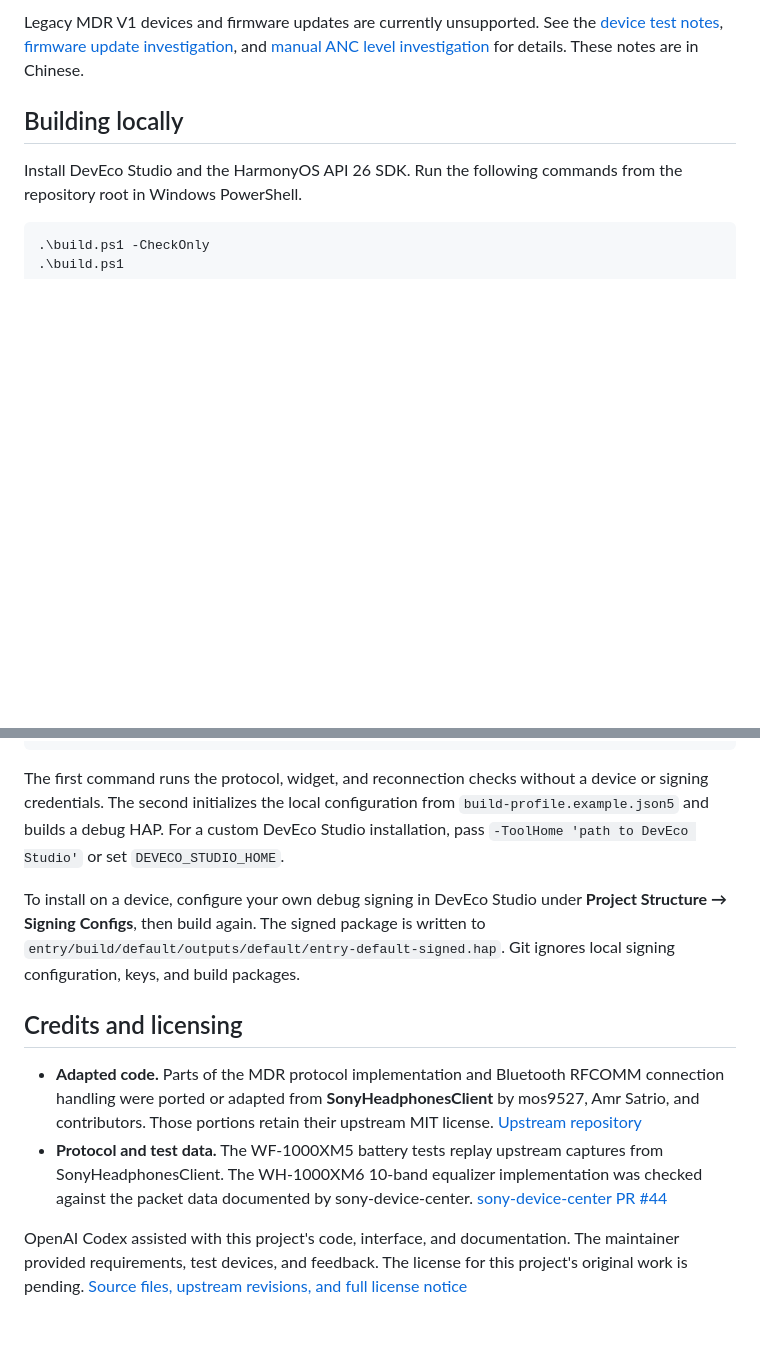
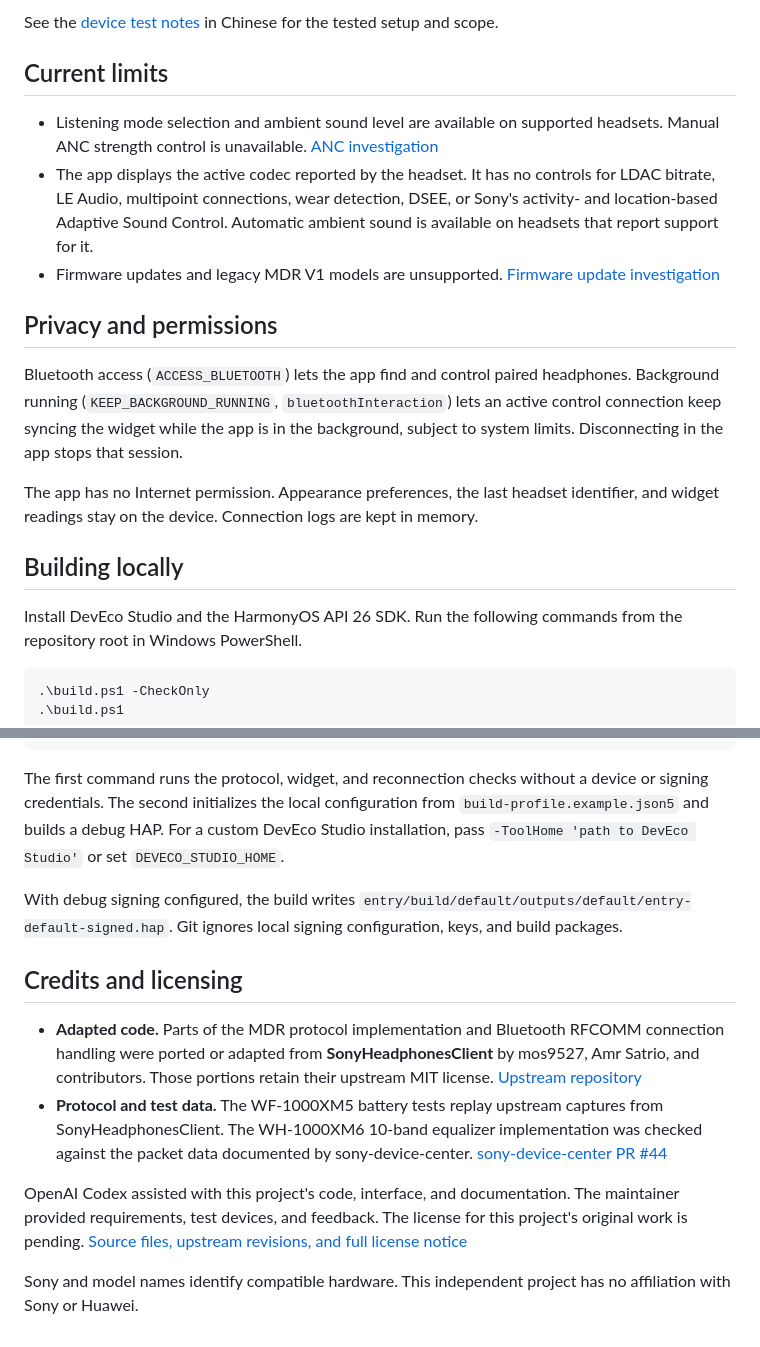
Before and after one commit to wadasudent/sony-headphones-harmony, a Markdown page: README.md, 2 parts joined by grey strips. GitHub-like rendering; blank space fills up the shorter version.

```diff
--- a/README.md
+++ b/README.md
@@ -20,5 +39,17 @@ An unofficial companion app for Sony Bluetooth headphones and earbuds on Harmony
 
-Legacy MDR V1 devices and firmware updates are currently unsupported. See the [device test notes](docs/DEVICE_TEST_2026-11-07.md), [firmware update investigation](docs/FIRMWARE_UPDATE_FEASIBILITY.md), and [manual ANC level investigation](docs/XM6_MANUAL_ANC_RESEARCH.md) for details. These notes are in Chinese.
+See the [device test notes](docs/DEVICE_TEST_2026-11-07.md) in Chinese for the tested setup and scope.
+
+## Current limits
+
+- Listening mode selection and ambient sound level are available on supported headsets. Manual ANC strength control is unavailable. [ANC investigation](docs/XM6_MANUAL_ANC_RESEARCH.md)
+- The app displays the active codec reported by the headset. It has no controls for LDAC bitrate, LE Audio, multipoint connections, wear detection, DSEE, or Sony's activity- and location-based Adaptive Sound Control. Automatic ambient sound is available on headsets that report support for it.
+- Firmware updates and legacy MDR V1 models are unsupported. [Firmware update investigation](docs/FIRMWARE_UPDATE_FEASIBILITY.md)
+
+## Privacy and permissions
+
+Bluetooth access (`ACCESS_BLUETOOTH`) lets the app find and control paired headphones. Background running (`KEEP_BACKGROUND_RUNNING`, `bluetoothInteraction`) lets an active control connection keep syncing the widget while the app is in the background, subject to system limits. Disconnecting in the app stops that session.
+
+The app has no Internet permission. Appearance preferences, the last headset identifier, and widget readings stay on the device. Connection logs are kept in memory.
 
 ## Building locally
 
@@ -31,7 +62,7 @@ Install DevEco Studio and the HarmonyOS API 26 SDK. Run the following commands f
 
 The first command runs the protocol, widget, and reconnection checks without a device or signing credentials. The second initializes the local configuration from `build-profile.example.json5` and builds a debug HAP. For a custom DevEco Studio installation, pass `-ToolHome 'path to DevEco Studio'` or set `DEVECO_STUDIO_HOME`.
 
-To install on a device, configure your own debug signing in DevEco Studio under **Project Structure → Signing Configs**, then build again. The signed package is written to `entry/build/default/outputs/default/entry-default-signed.hap`. Git ignores local signing configuration, keys, and build packages.
+With debug signing configured, the build writes `entry/build/default/outputs/default/entry-default-signed.hap`. Git ignores local signing configuration, keys, and build packages.
 
 ## Credits and licensing
 
@@ -39,3 +70,5 @@ To install on a device, configure your own debug signing in DevEco Studio under
 - **Protocol and test data.** The WF-1000XM5 battery tests replay upstream captures from SonyHeadphonesClient. The WH-1000XM6 10-band equalizer implementation was checked against the packet data documented by sony-device-center. [sony-device-center PR #44](https://github.com/marconvcm/sony-device-center/pull/44)
 
 OpenAI Codex assisted with this project's code, interface, and documentation. The maintainer provided requirements, test devices, and feedback. The license for this project's original work is pending. [Source files, upstream revisions, and full license notice](THIRD_PARTY_NOTICES.md)
+
+Sony and model names identify compatible hardware. This independent project has no affiliation with Sony or Huawei.
```
Also changed, not shown: other parts of README.md (+24 -5 lines), README.zh-CN.md (+39 -6 lines), docs/screenshots/phone.png (added), docs/screenshots/tablet.png (added).
